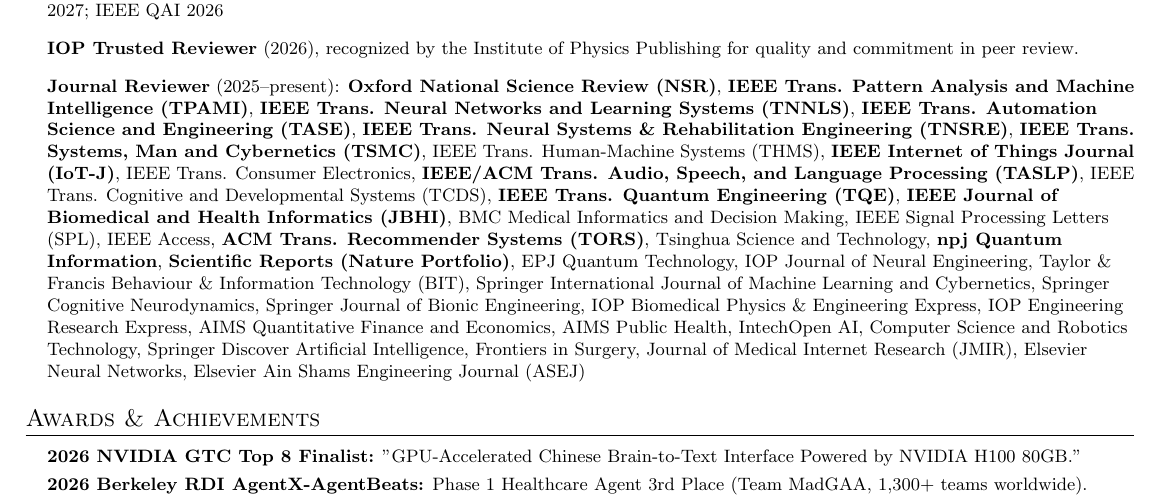
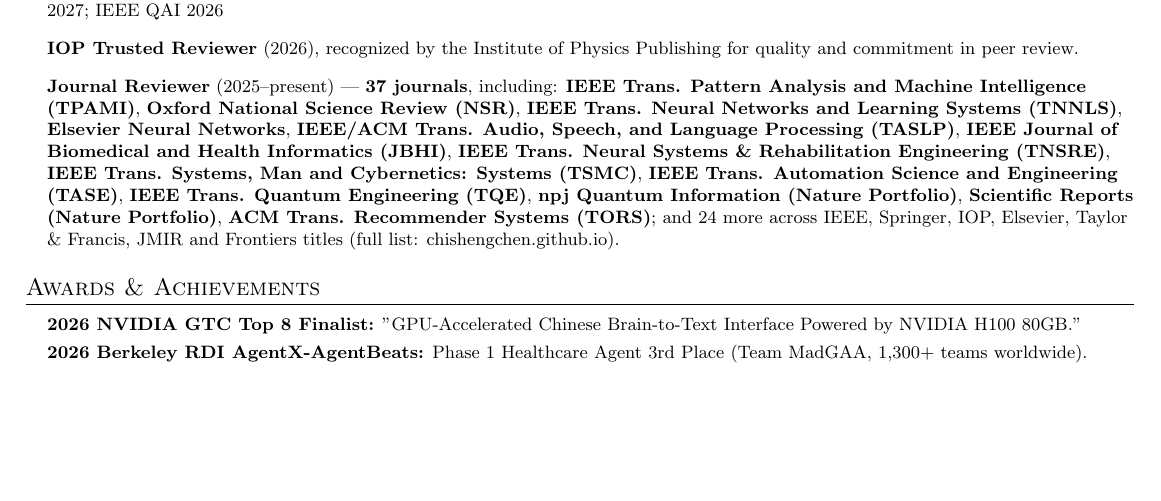
Before and after one commit to ChiShengChen/ChiShengChen.github.io, a LaTeX CV (cv_tex/main.tex): part of page 3 of 3, cut so that both start at the same text, the shorter picture padded with empty space. Compiled offline with pdfLaTeX.

Commit message:
CV: condense journal reviewer list to 13 named top titles + 'and 24 more'
Names the highest-recognition venues (TPAMI, NSR, TNNLS, Neural Networks, TASLP,
JBHI, TNSRE, TSMC, TASE, TQE, npj QI, Sci Rep, TORS) and points to the website for
the full 37. Website list stays complete.

Co-Authored-By: Claude Opus 5 (1M context) <noreply@anthropic.com>

```diff
--- a/cv_tex/main.tex
+++ b/cv_tex/main.tex
@@ -529,43 +529,22 @@
     \textbf{IOP Trusted Reviewer} (2026), recognized by the Institute of Physics Publishing for quality and commitment in peer review.
     }}
     \small{\item{
-    \textbf{Journal Reviewer} (2025–present):
+    \textbf{Journal Reviewer} (2025--present) --- \textbf{37 journals}, including:
+    \textbf{IEEE Trans. Pattern Analysis and Machine Intelligence (TPAMI)},
     \textbf{Oxford National Science Review (NSR)},
-    \textbf{IEEE Trans. Pattern Analysis and Machine Intelligence (TPAMI)},
     \textbf{IEEE Trans. Neural Networks and Learning Systems (TNNLS)},
+    \textbf{Elsevier Neural Networks},
+    \textbf{IEEE/ACM Trans. Audio, Speech, and Language Processing (TASLP)},
+    \textbf{IEEE Journal of Biomedical and Health Informatics (JBHI)},
+    \textbf{IEEE Trans. Neural Systems \& Rehabilitation Engineering (TNSRE)},
+    \textbf{IEEE Trans. Systems, Man and Cybernetics: Systems (TSMC)},
     \textbf{IEEE Trans. Automation Science and Engineering (TASE)},
-    \textbf{IEEE Trans. Neural Systems \& Rehabilitation Engineering (TNSRE)},
-    \textbf{IEEE Trans. Systems, Man and Cybernetics (TSMC)},
-    IEEE Trans. Human-Machine Systems (THMS),
-    \textbf{IEEE Internet of Things Journal (IoT-J)},
-    IEEE Trans. Consumer Electronics,
-    \textbf{IEEE/ACM Trans. Audio, Speech, and Language Processing (TASLP)},
-    IEEE Trans. Cognitive and Developmental Systems (TCDS),
     \textbf{IEEE Trans. Quantum Engineering (TQE)},
-    \textbf{IEEE Journal of Biomedical and Health Informatics (JBHI)},
-    BMC Medical Informatics and Decision Making,
-    IEEE Signal Processing Letters (SPL),
-    IEEE Access,
-    \textbf{ACM Trans. Recommender Systems (TORS)},
-    Tsinghua Science and Technology,
-    \textbf{npj Quantum Information},
+    \textbf{npj Quantum Information (Nature Portfolio)},
     \textbf{Scientific Reports (Nature Portfolio)},
-    EPJ Quantum Technology,
-    IOP Journal of Neural Engineering,
-    Taylor \& Francis Behaviour \& Information Technology (BIT),
-    Springer International Journal of Machine Learning and Cybernetics,
-    Springer Cognitive Neurodynamics,
-    Springer Journal of Bionic Engineering,
-    IOP Biomedical Physics \& Engineering Express,
-    IOP Engineering Research Express,
-    AIMS Quantitative Finance and Economics,
-    AIMS Public Health,
-    IntechOpen AI, Computer Science and Robotics Technology,
-    Springer Discover Artificial Intelligence,
-    Frontiers in Surgery,
-    Journal of Medical Internet Research (JMIR),
-    Elsevier Neural Networks,
-    Elsevier Ain Shams Engineering Journal (ASEJ)
+    \textbf{ACM Trans. Recommender Systems (TORS)};
+    and 24 more across IEEE, Springer, IOP, Elsevier, Taylor \& Francis, JMIR and Frontiers titles
+    (full list: \href{https://chishengchen.github.io/\#service}{chishengchen.github.io}).
     }}
   \resumeSubHeadingListEnd
 
```
Also changed, not shown: CV_ChiSheng_Chen.pdf, cv_tex/main.pdf, 1 other file.
